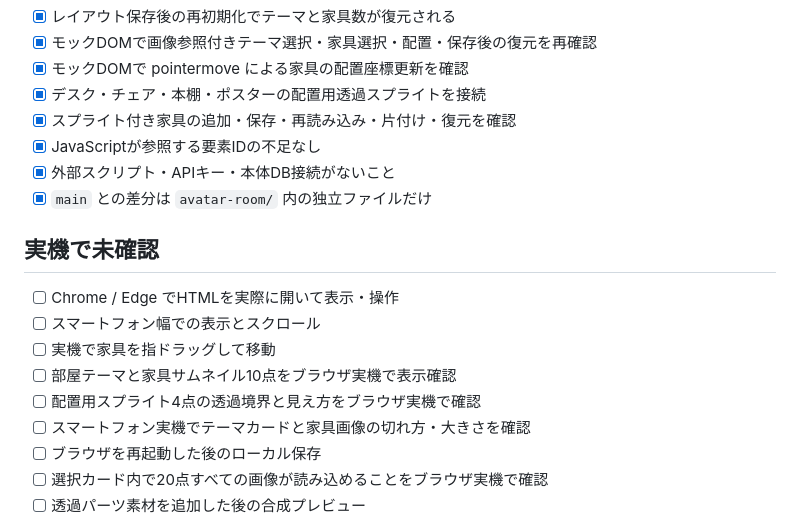
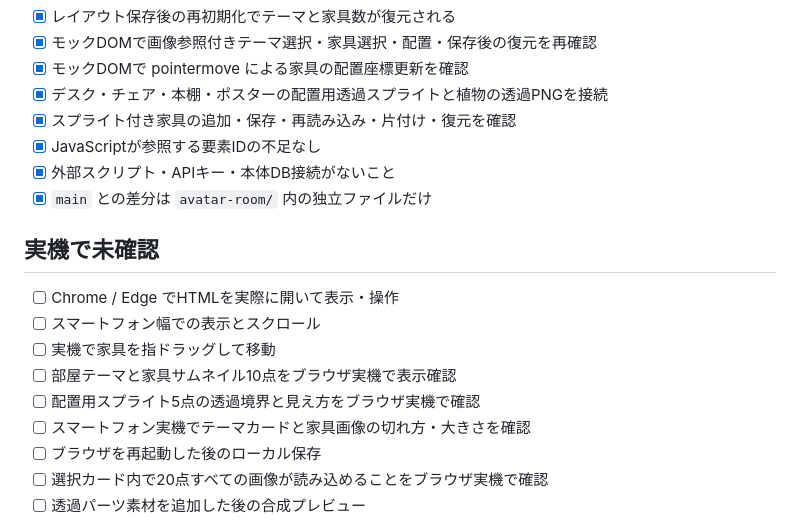
Before and after one commit to yoshikahayashi-net/kredo-quest, a Markdown page: avatar-room/QA_CHECKLIST.md, the part around the change. Drawn GitHub-style.

Commit message:
Update QA checklist for five placed item sprites

```diff
--- a/avatar-room/QA_CHECKLIST.md
+++ b/avatar-room/QA_CHECKLIST.md
@@ -21,7 +21,7 @@
 - [x] レイアウト保存後の再初期化でテーマと家具数が復元される
 - [x] モックDOMで画像参照付きテーマ選択・家具選択・配置・保存後の復元を再確認
 - [x] モックDOMで pointermove による家具の配置座標更新を確認
-- [x] デスク・チェア・本棚・ポスターの配置用透過スプライトを接続
+- [x] デスク・チェア・本棚・ポスターの配置用透過スプライトと植物の透過PNGを接続
 - [x] スプライト付き家具の追加・保存・再読み込み・片付け・復元を確認
 - [x] JavaScriptが参照する要素IDの不足なし
 - [x] 外部スクリプト・APIキー・本体DB接続がないこと
@@ -33,7 +33,7 @@
 - [ ] スマートフォン幅での表示とスクロール
 - [ ] 実機で家具を指ドラッグして移動
 - [ ] 部屋テーマと家具サムネイル10点をブラウザ実機で表示確認
-- [ ] 配置用スプライト4点の透過境界と見え方をブラウザ実機で確認
+- [ ] 配置用スプライト5点の透過境界と見え方をブラウザ実機で確認
 - [ ] スマートフォン実機でテーマカードと家具画像の切れ方・大きさを確認
 - [ ] ブラウザを再起動した後のローカル保存
 - [ ] 選択カード内で20点すべての画像が読み込めることをブラウザ実機で確認
```
